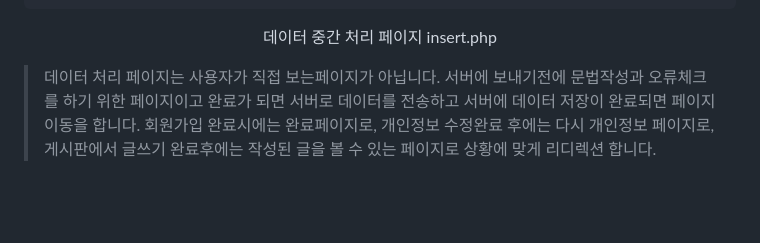
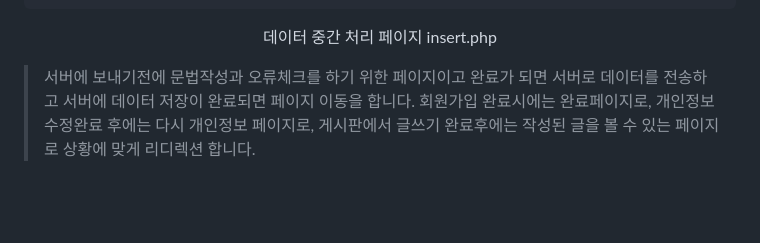
Before and after one commit to oempp/mycp, a Markdown page: README.md, the part around the change. Rendered like a GitHub page.

```diff
--- a/README.md
+++ b/README.md
@@ -249,7 +249,7 @@ location.href = "welcome.php?u_id=<?php echo $u_id ?>&u_name=<?php echo $u_name
 데이터 중간 처리 페이지 insert.php
 </p>
 
-> 데이터 처리 페이지는 사용자가 직접 보는페이지가 아닙니다. 서버에 보내기전에 문법작성과 오류체크를 하기 위한 페이지이고 완료가 되면 서버로 데이터를 전송하고
+> 서버에 보내기전에 문법작성과 오류체크를 하기 위한 페이지이고 완료가 되면 서버로 데이터를 전송하고
 > 서버에 데이터 저장이 완료되면 페이지 이동을 합니다. 회원가입 완료시에는 완료페이지로, 개인정보 수정완료 후에는 다시 개인정보 페이지로, 게시판에서 글쓰기 완료후에는
 > 작성된 글을 볼 수 있는 페이지로 상황에 맞게 리디렉션 합니다.
 
```
